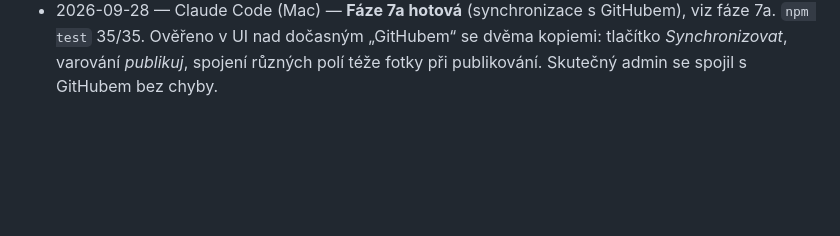
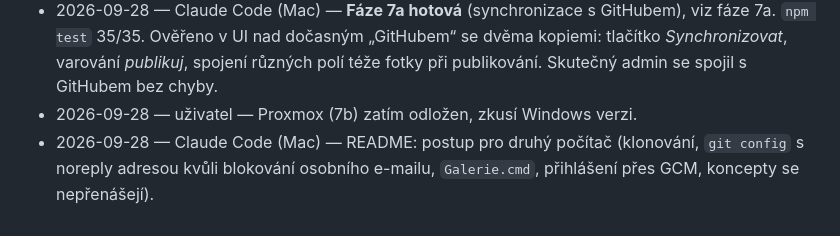
Before and after one commit to martinposta/foto, a Markdown page: PLAN.md, the part around the change. Rendered like a GitHub page; blank space fills up the shorter version.

```diff
--- a/PLAN.md
+++ b/PLAN.md
@@ -375,3 +375,5 @@ Formát: `YYYY-MM-DD — kdo — co`
 - 2026-09-28 — uživatel — Publikování selhalo: `git add -A -- . :(exclude)drafts :(exclude)data/drafts.json` → „paths are ignored by one of your .gitignore files“.
 - 2026-09-28 — Claude Code (Mac) — Chyba z fáze 6: git odmítne celý `add`, když pathspec jmenuje ignorovanou cestu, i jako `:(exclude)`. Testovací repo nemá `.gitignore`, proto to test nezachytil. Nic se neodeslalo. Oprava: `git add -A` (koncepty drží venku `.gitignore`), pak `git rm --cached` konceptů a kontrola před commitem (pojistka pro repo bez `.gitignore`). Test doplněn o publikování s `.gitignore` projektu; se starým příkazem padá přesně touto hláškou. `npm test` 32/32.
 - 2026-09-28 — Claude Code (Mac) — **Fáze 7a hotová** (synchronizace s GitHubem), viz fáze 7a. `npm test` 35/35. Ověřeno v UI nad dočasným „GitHubem“ se dvěma kopiemi: tlačítko *Synchronizovat*, varování *publikuj*, spojení různých polí téže fotky při publikování. Skutečný admin se spojil s GitHubem bez chyby.
+- 2026-09-28 — uživatel — Proxmox (7b) zatím odložen, zkusí Windows verzi.
+- 2026-09-28 — Claude Code (Mac) — README: postup pro druhý počítač (klonování, `git config` s noreply adresou kvůli blokování osobního e-mailu, `Galerie.cmd`, přihlášení přes GCM, koncepty se nepřenášejí).
```
Also changed, not shown: README.md (+18 -0 lines).
